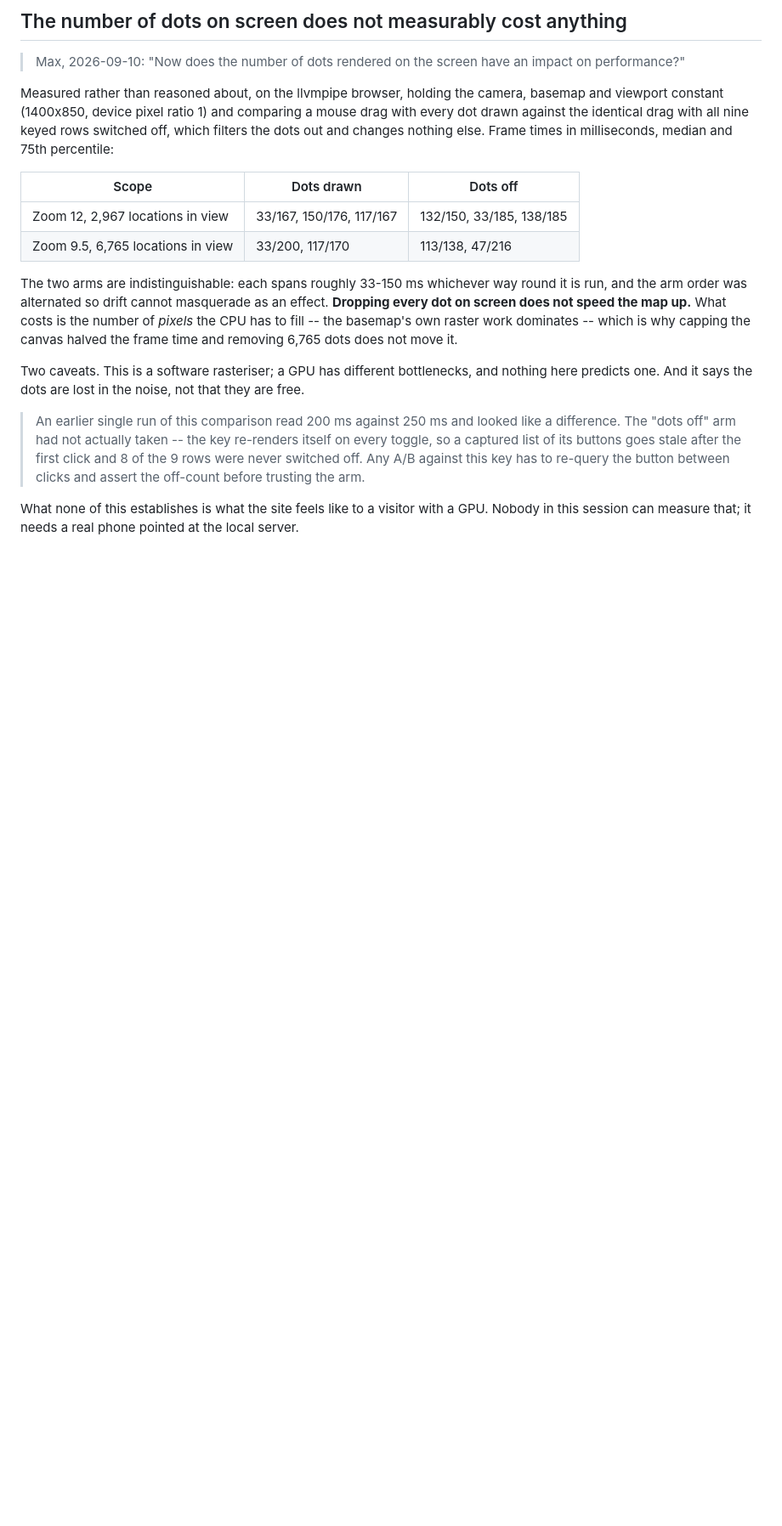
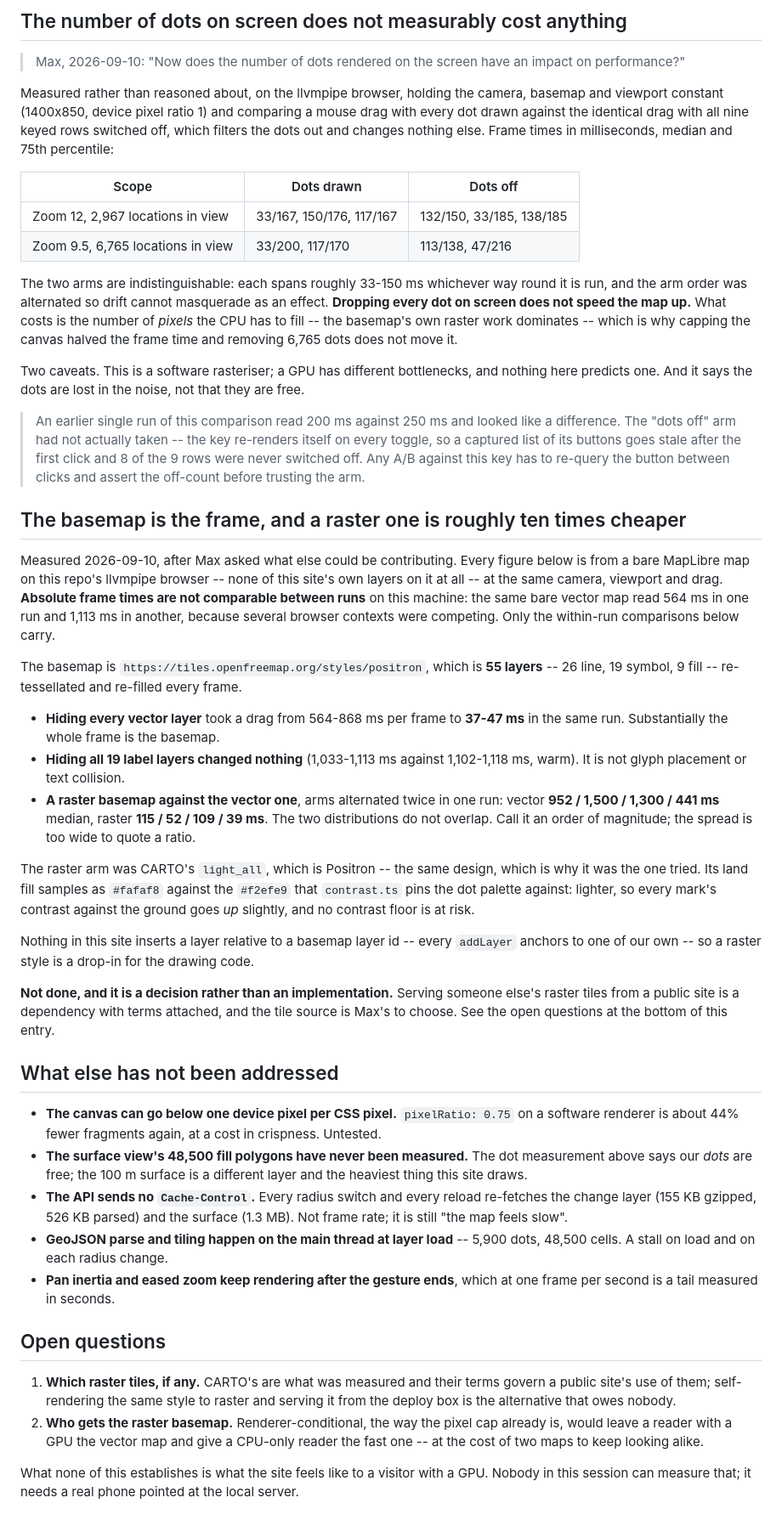
Before and after one commit to maxachis/prt-refresh-assessment, a Markdown page: docs/worklog/the-map-hit-tests-itself-nineteen-times-per-mouse-move.md, the part around the change. Shown at 85% size. GitHub-like rendering; blank space fills up the shorter version.

Commit message:
docs(worklog): measure the basemap as the frame, and raster as ten times cheaper
Answers what else could be slowing the map on a CPU renderer: nearly all
of it is the 55-layer vector basemap, not this site's own drawing. Hiding
every vector layer takes a drag from ~600-870 ms per frame to ~40; hiding
the 19 label layers changes nothing; a raster basemap at the same camera
runs an order of magnitude faster with no overlap between the arms.

Not acted on -- the tile source is a licensing choice, not an
implementation detail. Records five further unaddressed contributors.

Co-Authored-By: Claude Opus 5 <noreply@anthropic.com>
Claude-Session: https://claude.ai/code/session_01UhNxtn3mu2WAqpYaLaNVB9

```diff
--- a/docs/worklog/the-map-hit-tests-itself-nineteen-times-per-mouse-move.md
+++ b/docs/worklog/the-map-hit-tests-itself-nineteen-times-per-mouse-move.md
@@ -173,6 +173,69 @@ they are free.
 > A/B against this key has to re-query the button between clicks and assert the
 > off-count before trusting the arm.
 
+## The basemap is the frame, and a raster one is roughly ten times cheaper
+
+Measured 2026-09-10, after Max asked what else could be contributing. Every
+figure below is from a bare MapLibre map on this repo's llvmpipe browser --
+none of this site's own layers on it at all -- at the same camera, viewport and
+drag. **Absolute frame times are not comparable between runs** on this machine:
+the same bare vector map read 564 ms in one run and 1,113 ms in another, because
+several browser contexts were competing. Only the within-run comparisons below
+carry.
+
+The basemap is `https://tiles.openfreemap.org/styles/positron`, which is **55
+layers** -- 26 line, 19 symbol, 9 fill -- re-tessellated and re-filled every
+frame.
+
+- **Hiding every vector layer** took a drag from 564-868 ms per frame to
+  **37-47 ms** in the same run. Substantially the whole frame is the basemap.
+- **Hiding all 19 label layers changed nothing** (1,033-1,113 ms against
+  1,102-1,118 ms, warm). It is not glyph placement or text collision.
+- **A raster basemap against the vector one**, arms alternated twice in one run:
+  vector **952 / 1,500 / 1,300 / 441 ms** median, raster **115 / 52 / 109 /
+  39 ms**. The two distributions do not overlap. Call it an order of magnitude;
+  the spread is too wide to quote a ratio.
+
+The raster arm was CARTO's `light_all`, which is Positron -- the same design,
+which is why it was the one tried. Its land fill samples as `#fafaf8` against
+the `#f2efe9` that `contrast.ts` pins the dot palette against: lighter, so every
+mark's contrast against the ground goes *up* slightly, and no contrast floor is
+at risk.
+
+Nothing in this site inserts a layer relative to a basemap layer id -- every
+`addLayer` anchors to one of our own -- so a raster style is a drop-in for the
+drawing code.
+
+**Not done, and it is a decision rather than an implementation.** Serving
+someone else's raster tiles from a public site is a dependency with terms
+attached, and the tile source is Max's to choose. See the open questions at the
+bottom of this entry.
+
+## What else has not been addressed
+
+- **The canvas can go below one device pixel per CSS pixel.** `pixelRatio: 0.75`
+  on a software renderer is about 44% fewer fragments again, at a cost in
+  crispness. Untested.
+- **The surface view's 48,500 fill polygons have never been measured.** The dot
+  measurement above says our *dots* are free; the 100 m surface is a different
+  layer and the heaviest thing this site draws.
+- **The API sends no `Cache-Control`.** Every radius switch and every reload
+  re-fetches the change layer (155 KB gzipped, 526 KB parsed) and the surface
+  (1.3 MB). Not frame rate; it is still "the map feels slow".
+- **GeoJSON parse and tiling happen on the main thread at layer load** -- 5,900
+  dots, 48,500 cells. A stall on load and on each radius change.
+- **Pan inertia and eased zoom keep rendering after the gesture ends**, which at
+  one frame per second is a tail measured in seconds.
+
+## Open questions
+
+1. **Which raster tiles, if any.** CARTO's are what was measured and their terms
+   govern a public site's use of them; self-rendering the same style to raster
+   and serving it from the deploy box is the alternative that owes nobody.
+2. **Who gets the raster basemap.** Renderer-conditional, the way the pixel cap
+   already is, would leave a reader with a GPU the vector map and give a
+   CPU-only reader the fast one -- at the cost of two maps to keep looking alike.
+
 What none of this establishes is what the site feels like to a visitor with a
 GPU. Nobody in this session can measure that; it needs a real phone pointed at
 the local server.
```
